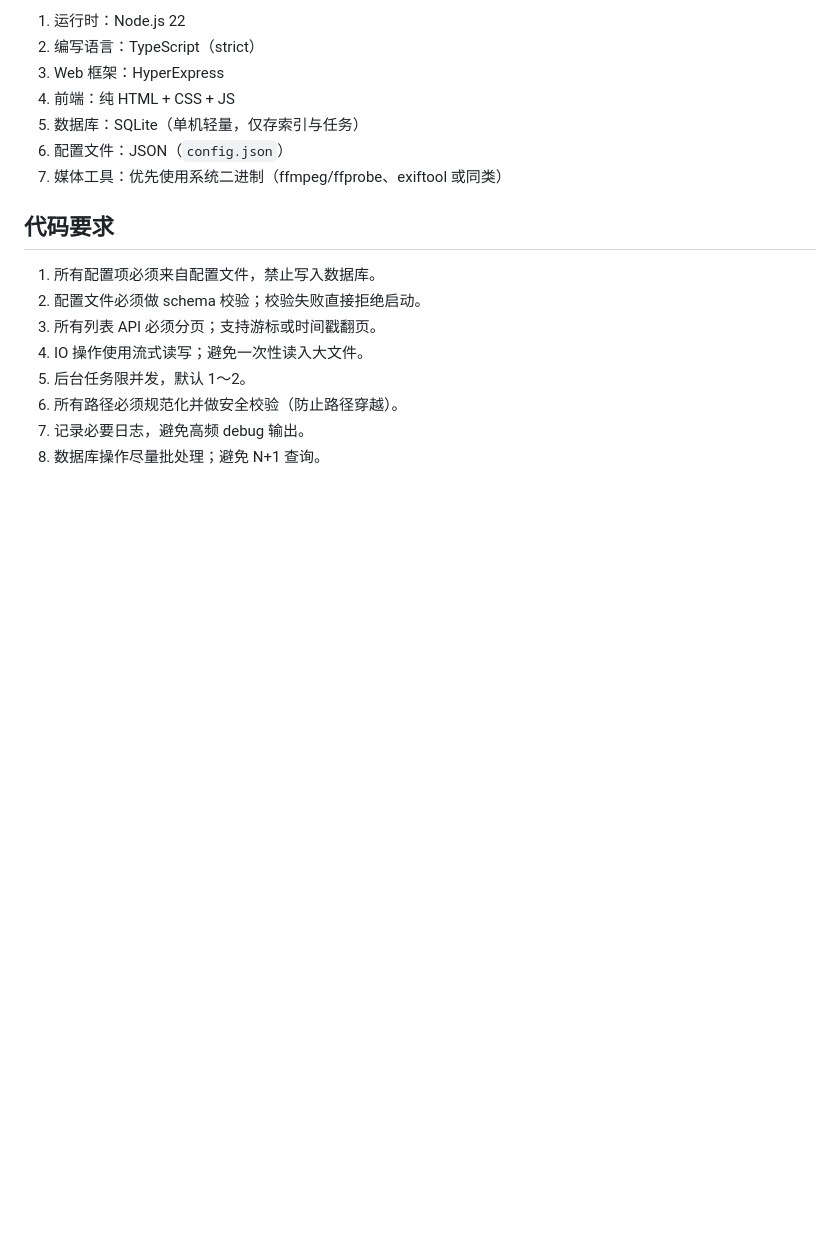
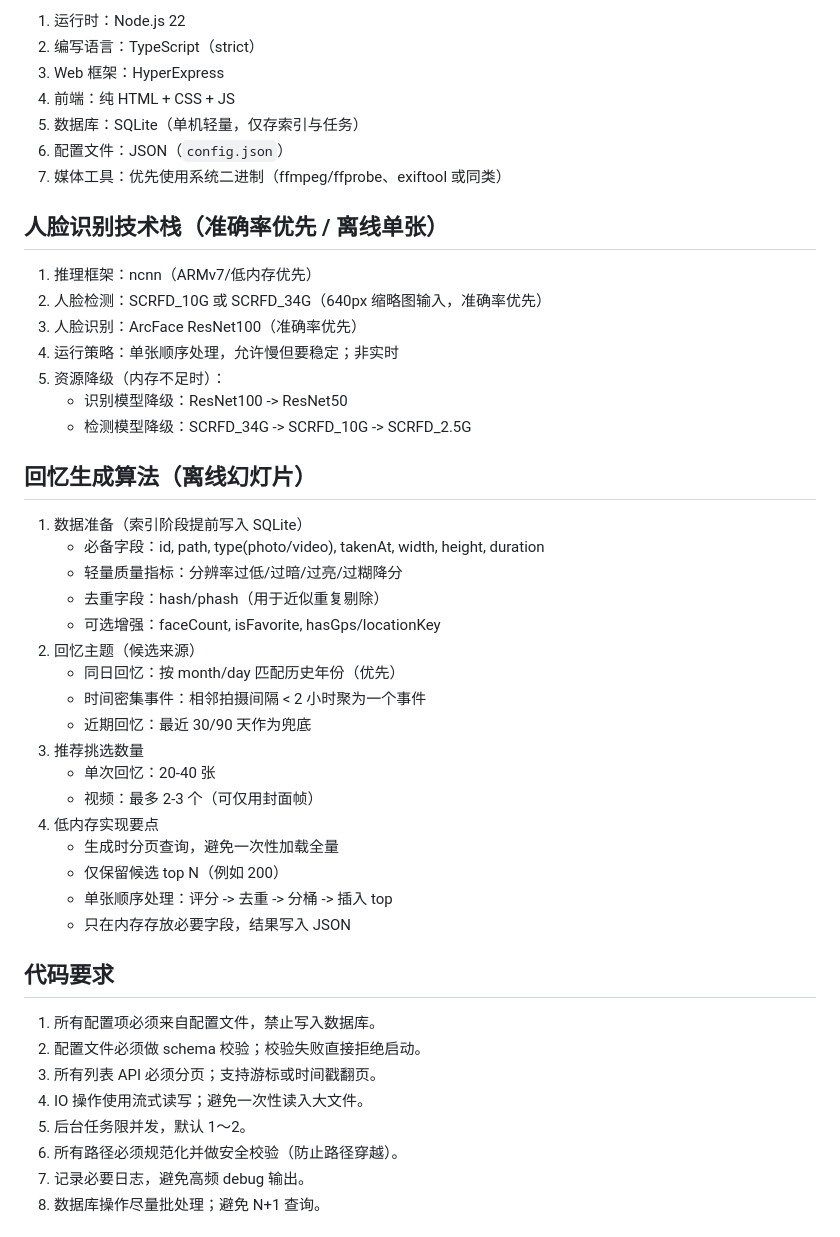
Before and after one commit to summxu/nasphoto, a Markdown page: .aiassistant/rules/rules.md, the part around the change. Rendered like a GitHub page; blank space fills up the shorter version.

```diff
--- a/.aiassistant/rules/rules.md
+++ b/.aiassistant/rules/rules.md
@@ -84,6 +84,34 @@ apply: 始终
 6. 配置文件：JSON（`config.json`）
 7. 媒体工具：优先使用系统二进制（ffmpeg/ffprobe、exiftool 或同类）
 
+## 人脸识别技术栈（准确率优先 / 离线单张）
+1. 推理框架：ncnn（ARMv7/低内存优先）
+2. 人脸检测：SCRFD_10G 或 SCRFD_34G（640px 缩略图输入，准确率优先）
+3. 人脸识别：ArcFace ResNet100（准确率优先）
+4. 运行策略：单张顺序处理，允许慢但要稳定；非实时
+5. 资源降级（内存不足时）：
+   - 识别模型降级：ResNet100 -> ResNet50
+   - 检测模型降级：SCRFD_34G -> SCRFD_10G -> SCRFD_2.5G
+
+## 回忆生成算法（离线幻灯片）
+1. 数据准备（索引阶段提前写入 SQLite）
+   - 必备字段：id, path, type(photo/video), takenAt, width, height, duration
+   - 轻量质量指标：分辨率过低/过暗/过亮/过糊降分
+   - 去重字段：hash/phash（用于近似重复剔除）
+   - 可选增强：faceCount, isFavorite, hasGps/locationKey
+2. 回忆主题（候选来源）
+   - 同日回忆：按 month/day 匹配历史年份（优先）
+   - 时间密集事件：相邻拍摄间隔 < 2 小时聚为一个事件
+   - 近期回忆：最近 30/90 天作为兜底
+6. 推荐挑选数量
+   - 单次回忆：20-40 张
+   - 视频：最多 2-3 个（可仅用封面帧）
+7. 低内存实现要点
+   - 生成时分页查询，避免一次性加载全量
+   - 仅保留候选 top N（例如 200）
+   - 单张顺序处理：评分 -> 去重 -> 分桶 -> 插入 top
+   - 只在内存存放必要字段，结果写入 JSON
+
 ## 代码要求
 1. 所有配置项必须来自配置文件，禁止写入数据库。
 2. 配置文件必须做 schema 校验；校验失败直接拒绝启动。
```
